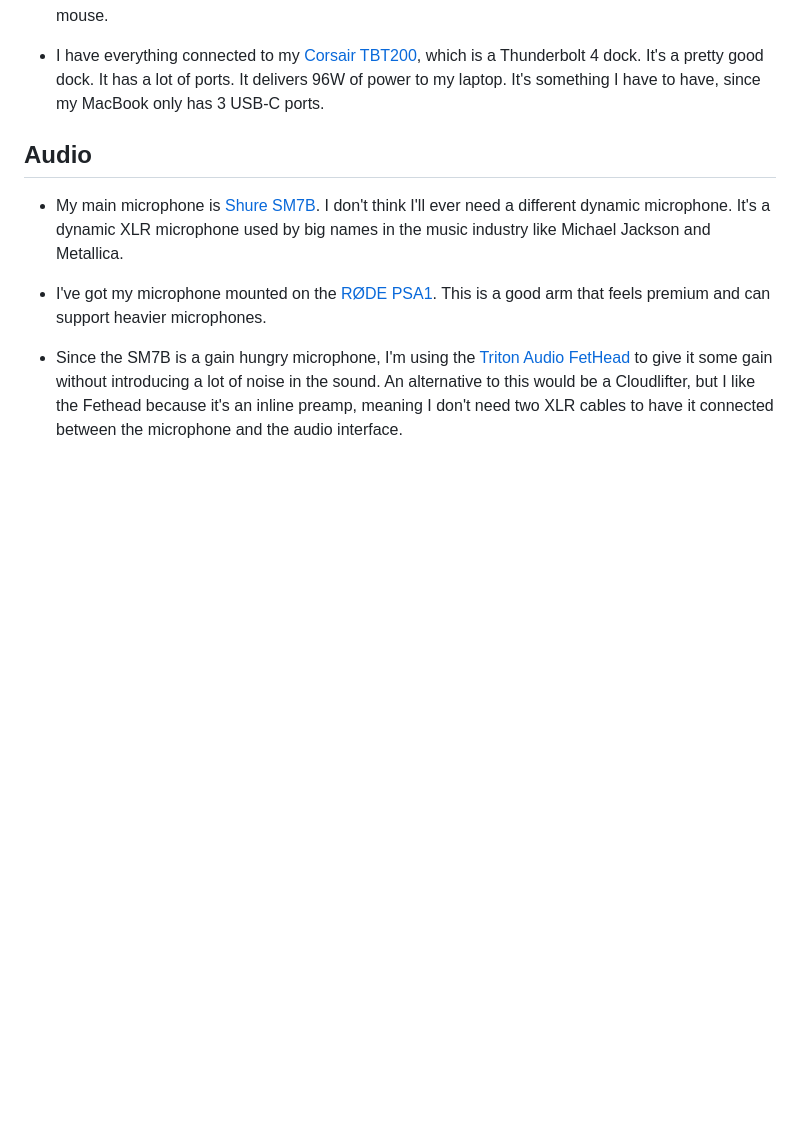
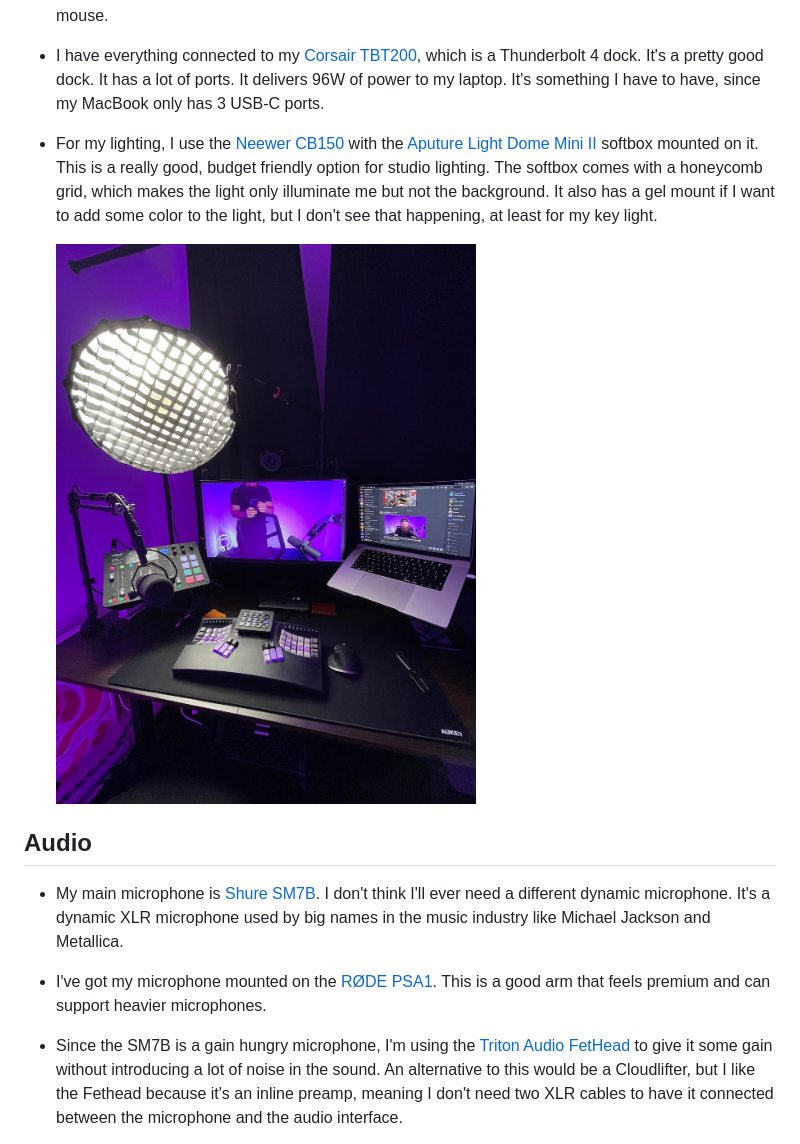
Before and after one commit to nikolovlazar/nikolovlazar.com, a Markdown page: src/pages/uses.md, the part around the change. Drawn GitHub-style; pictures changed too: src/assets/studio.jpg (added); blank space fills up the shorter version.

Commit message:
adding new gear in uses

```diff
--- a/src/pages/uses.md
+++ b/src/pages/uses.md
@@ -61,6 +61,15 @@ small ka-ching will happen in my bank account.
   which is a Thunderbolt 4 dock. It's a pretty good dock. It has a lot of ports.
   It delivers 96W of power to my laptop. It's something I have to have, since my
   MacBook only has 3 USB-C ports.
+
+- For my lighting, I use the [Neewer CB150](https://amzn.to/3Qjmugf) with the
+  [Aputure Light Dome Mini II](https://amzn.to/43P7t8S) softbox mounted on it.
+  This is a really good, budget friendly option for studio lighting. The softbox
+  comes with a honeycomb grid, which makes the light only illuminate me but not
+  the background. It also has a gel mount if I want to add some color to the
+  light, but I don't see that happening, at least for my key light.
+
+  ![A photo of my station](../assets/studio.jpg)
 
 ## Audio
 
```
